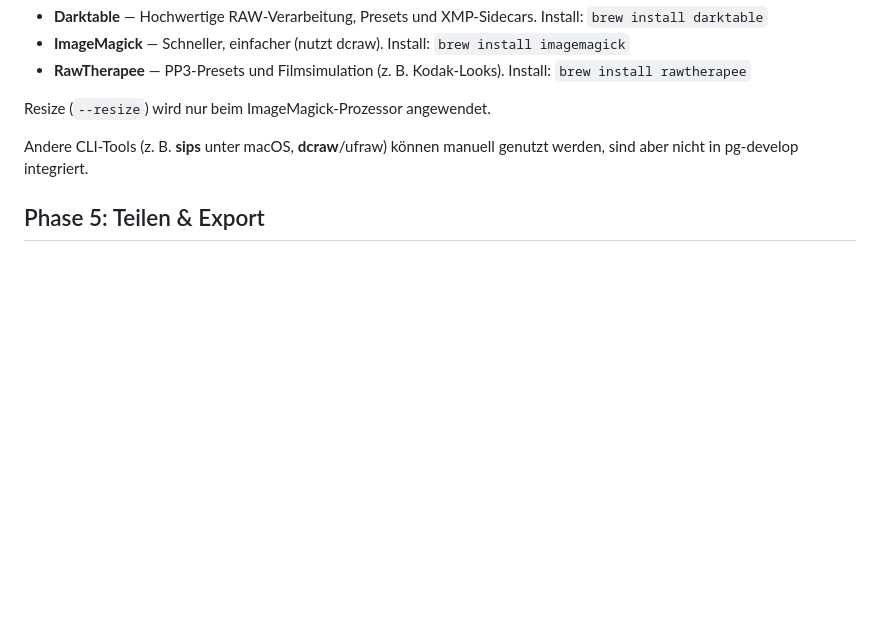
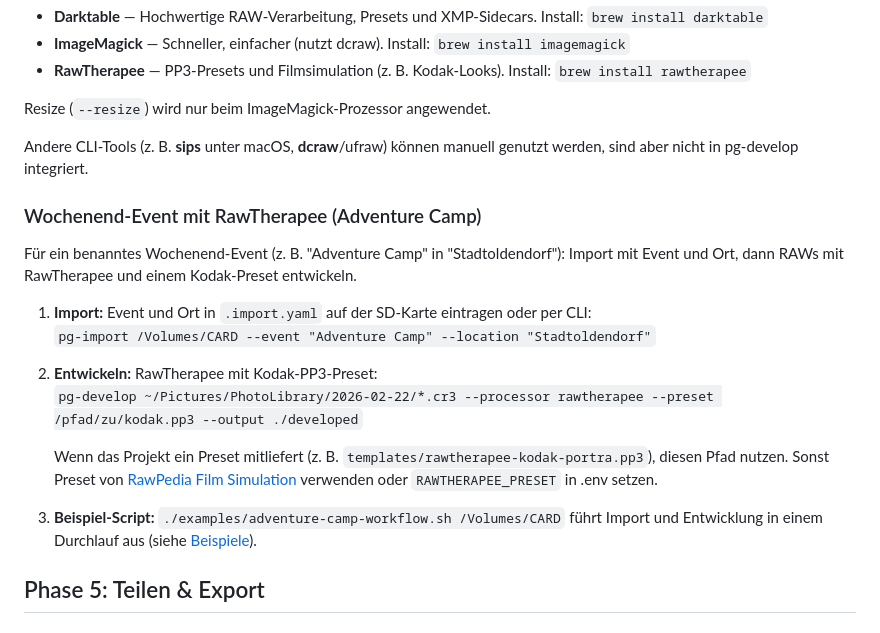
Before and after one commit to jalogisch/pixelGroomer, a Markdown page: doc/workflow.de.md, the part around the change. Drawn GitHub-style; blank space fills up the shorter version.

Commit message:
created: add Adventure Camp / RawTherapee workflow subsection
Co-authored-by: Cursor <cursoragent@cursor.com>

```diff
--- a/doc/workflow.de.md
+++ b/doc/workflow.de.md
@@ -230,6 +230,20 @@ Resize (`--resize`) wird nur beim ImageMagick-Prozessor angewendet.
 
 Andere CLI-Tools (z. B. **sips** unter macOS, **dcraw**/ufraw) können manuell genutzt werden, sind aber nicht in pg-develop integriert.
 
+### Wochenend-Event mit RawTherapee (Adventure Camp)
+
+Für ein benanntes Wochenend-Event (z. B. "Adventure Camp" in "Stadtoldendorf"): Import mit Event und Ort, dann RAWs mit RawTherapee und einem Kodak-Preset entwickeln.
+
+1. **Import:** Event und Ort in `.import.yaml` auf der SD-Karte eintragen oder per CLI:
+   `pg-import /Volumes/CARD --event "Adventure Camp" --location "Stadtoldendorf"`
+
+2. **Entwickeln:** RawTherapee mit Kodak-PP3-Preset:
+   `pg-develop ~/Pictures/PhotoLibrary/2026-02-22/*.cr3 --processor rawtherapee --preset /pfad/zu/kodak.pp3 --output ./developed`
+
+   Wenn das Projekt ein Preset mitliefert (z. B. `templates/rawtherapee-kodak-portra.pp3`), diesen Pfad nutzen. Sonst Preset von [RawPedia Film Simulation](https://rawpedia.rawtherapee.com/Film_Simulation) verwenden oder `RAWTHERAPEE_PRESET` in .env setzen.
+
+3. **Beispiel-Script:** `./examples/adventure-camp-workflow.sh /Volumes/CARD` führt Import und Entwicklung in einem Durchlauf aus (siehe [Beispiele](examples.de.md)).
+
 ## Phase 5: Teilen & Export
 
 ### Album für Familie/Freunde exportieren
```
Also changed, not shown: doc/workflow.en.md (+14 -0 lines).
